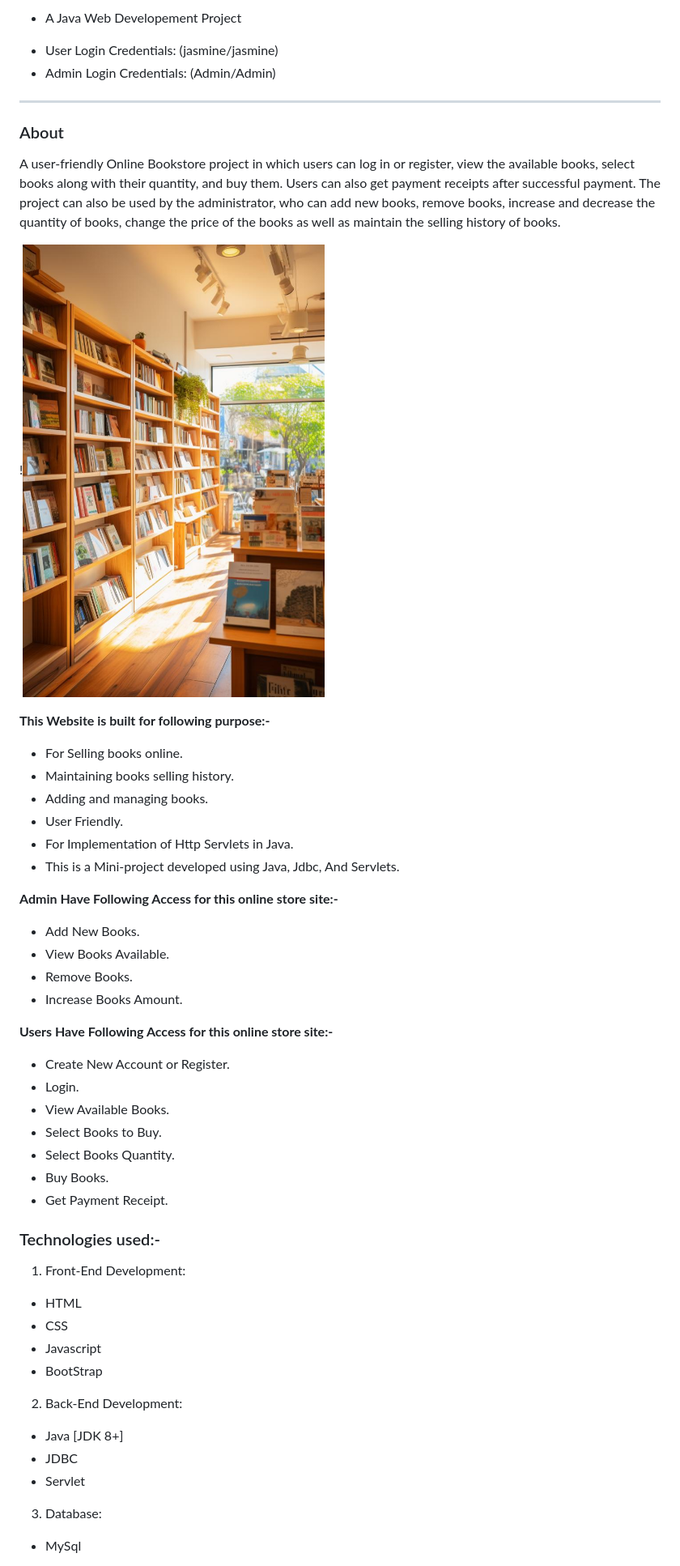
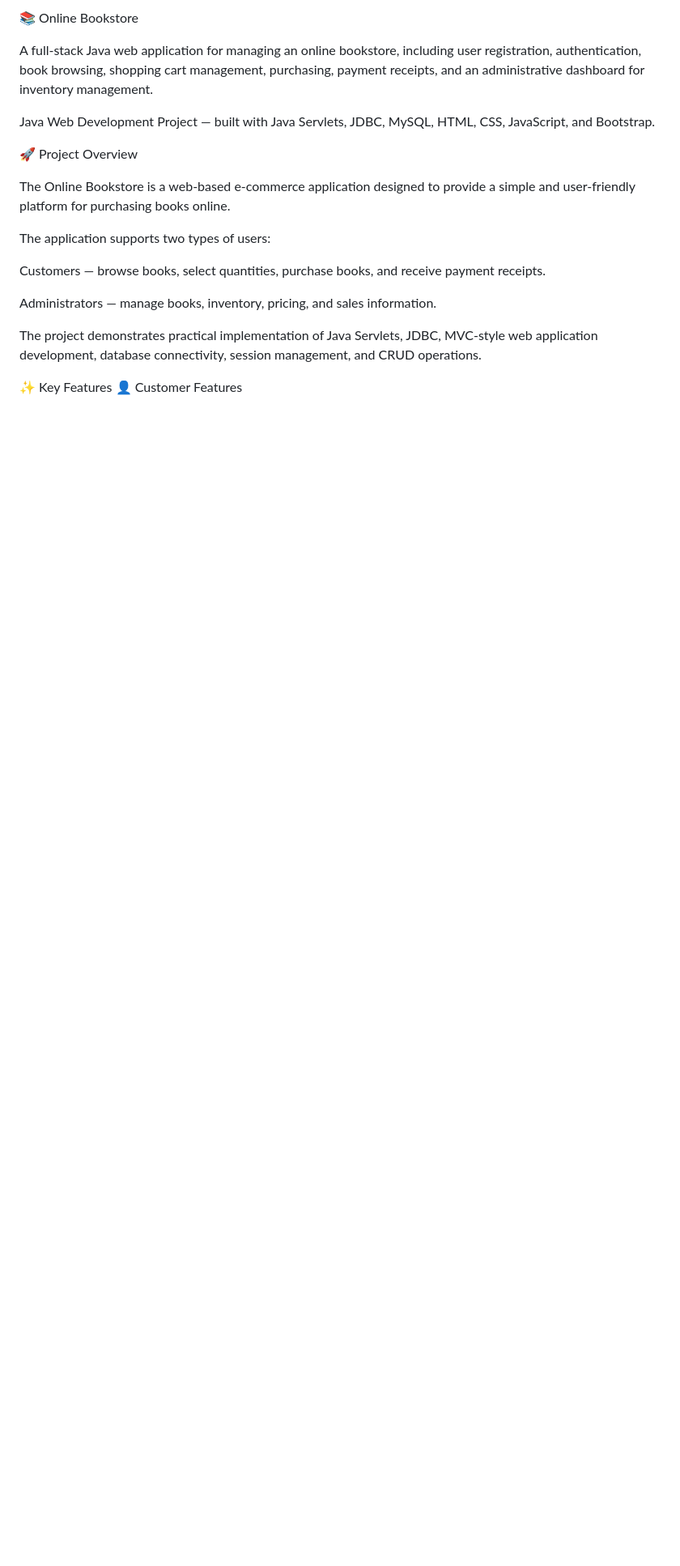
Before and after one commit to jasmine-4/onlinebookstore, a Markdown page: README.md, the part around one of its changes. Shown at 81% size. GitHub-like rendering; blank space fills up the shorter version.

```diff
--- a/README.md
+++ b/README.md
@@ -1,50 +1,21 @@
-- A Java Web Developement Project
-<!--Check out the Live website demo: [https://theonlinebookstore.herokuapp.com](https://theonlinebookstore.herokuapp.com)-->
-- User Login Credentials: (jasmine/jasmine)
-- Admin Login Credentials: (Admin/Admin)
-<hr>
+📚 Online Bookstore
 
-### About
+A full-stack Java web application for managing an online bookstore, including user registration, authentication, book browsing, shopping cart management, purchasing, payment receipts, and an administrative dashboard for inventory management.
 
-A user-friendly Online Bookstore project in which users can log in or register, view the available books, select books along with their quantity, and buy them. Users can also get payment receipts after successful payment. The project can also be used by the administrator, who can add new books, remove books, increase and decrease the quantity of books, change the price of the books as well as maintain the selling history of books.
+Java Web Development Project — built with Java Servlets, JDBC, MySQL, HTML, CSS, JavaScript, and Bootstrap.
 
-!![onlinebookstore](WebContent/bookstore.jpeg)
+🚀 Project Overview
 
-<span style="color:blue">**This Website is built for following purpose:-**</span>
-- For Selling books online.
-- Maintaining books selling history.
-- Adding and managing books.
-- User Friendly.
-- For Implementation of Http Servlets in Java.
-- This is a Mini-project developed using Java, Jdbc, And Servlets.
+The Online Bookstore is a web-based e-commerce application designed to provide a simple and user-friendly platform for purchasing books online.
 
-<span style="color:blue">**Admin Have Following Access for this online store site:-**</span>
-- Add New Books.
-- View Books Available.
-- Remove Books.
-- Increase Books Amount.
+The application supports two types of users:
 
-<span style="color:blue">**Users Have Following Access for this online store site:-**</span>
-- Create New Account or Register.
-- Login.
-- View Available Books.
-- Select Books to Buy.
-- Select Books Quantity.
-- Buy Books.
-- Get Payment Receipt.
+Customers — browse books, select quantities, purchase books, and receive payment receipts.
 
-### Technologies used:-
-1. Front-End Development:
-- HTML
-- CSS
-- Javascript
-- BootStrap
+Administrators — manage books, inventory, pricing, and sales information.
 
-2. Back-End Development:
-- Java [JDK 8+]
-- JDBC
-- Servlet
+The project demonstrates practical implementation of Java Servlets, JDBC, MVC-style web application development, database connectivity, session management, and CRUD operations.
 
-3. Database:
-- MySql
+✨ Key Features
+👤 Customer Features
 
```
Also changed, not shown: other parts of README.md (+269 -62 lines).
